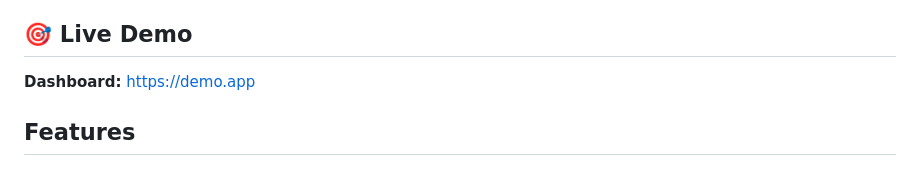
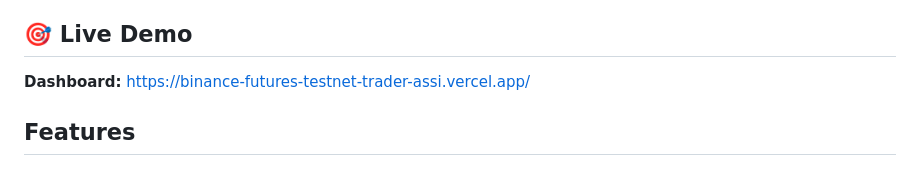
Before and after one commit to insominiac21/binance-futures-testnet-trader, a Markdown page: README.md, the part around the change. Drawn GitHub-style.

```diff
--- a/README.md
+++ b/README.md
@@ -4,7 +4,7 @@ A production-ready trading bot for Binance Futures Testnet (USDT-M). Built for t
 
 ## 🎯 Live Demo
 
-**Dashboard:** [https://demo.app]([https://your-vercel-app.vercel.app](https://binance-futures-testnet-trader-assi.vercel.app/))
+**Dashboard:** [https://binance-futures-testnet-trader-assi.vercel.app/](Prototype)
 
 ## Features
 
```
